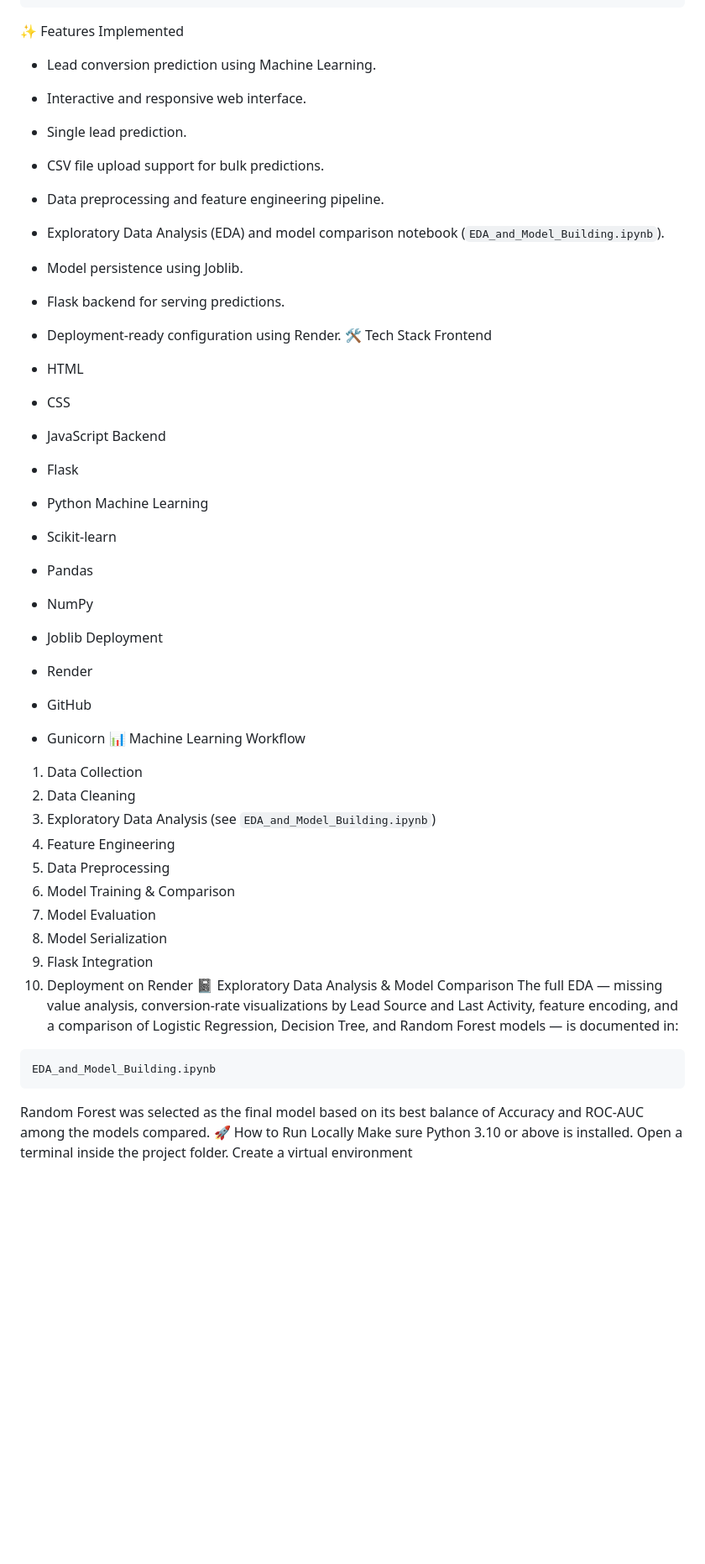
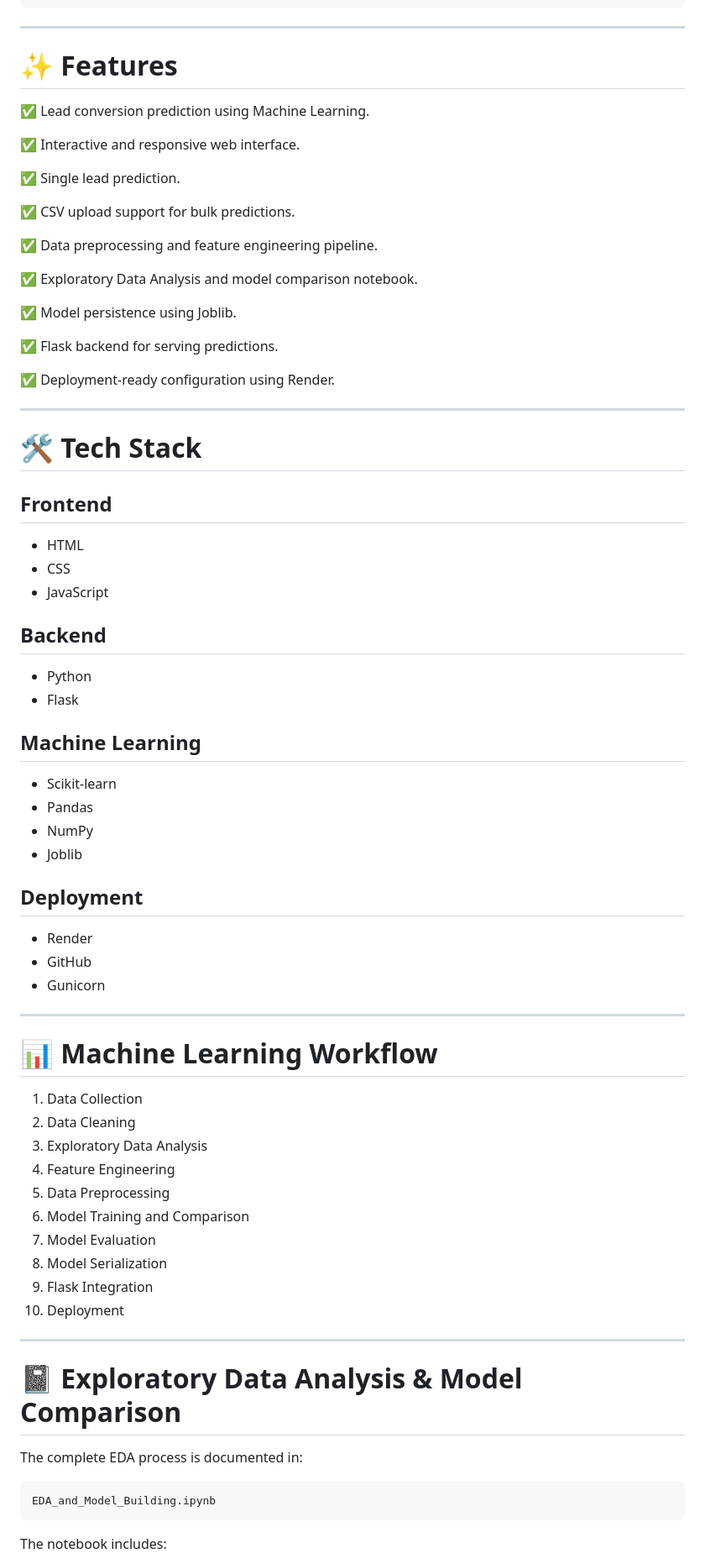
Before and after one commit to SameerJeswani/Sameer_Jeswani_JECRC_Foundation_Celebal-DataScience, a Markdown page: main_project/README.md, the part around one of its changes. Shown at 84% size. GitHub-like rendering; blank space fills up the shorter version.

````diff
--- a/main_project/README.md
+++ b/main_project/README.md
@@ -30,60 +49,80 @@ main_project/
 └── README.md
 ```
 
-✨ Features Implemented
+---
 
-* Lead conversion prediction using Machine Learning.
-* Interactive and responsive web interface.
-* Single lead prediction.
-* CSV file upload support for bulk predictions.
-* Data preprocessing and feature engineering pipeline.
-* Exploratory Data Analysis (EDA) and model comparison notebook (`EDA_and_Model_Building.ipynb`).
-* Model persistence using Joblib.
-* Flask backend for serving predictions.
-* Deployment-ready configuration using Render.
-🛠️ Tech Stack
-Frontend
+# ✨ Features
 
-* HTML
-* CSS
-* JavaScript
-Backend
+✅ Lead conversion prediction using Machine Learning.
 
-* Flask
-* Python
-Machine Learning
+✅ Interactive and responsive web interface.
 
-* Scikit-learn
-* Pandas
-* NumPy
-* Joblib
-Deployment
+✅ Single lead prediction.
 
-* Render
-* GitHub
-* Gunicorn
-📊 Machine Learning Workflow
+✅ CSV upload support for bulk predictions.
+
+✅ Data preprocessing and feature engineering pipeline.
+
+✅ Exploratory Data Analysis and model comparison notebook.
+
+✅ Model persistence using Joblib.
+
+✅ Flask backend for serving predictions.
+
+✅ Deployment-ready configuration using Render.
+
+---
+
+# 🛠️ Tech Stack
+
+## Frontend
+
+- HTML
+- CSS
+- JavaScript
+
+## Backend
+
+- Python
+- Flask
+
+## Machine Learning
+
+- Scikit-learn
+- Pandas
+- NumPy
+- Joblib
+
+## Deployment
+
+- Render
+- GitHub
+- Gunicorn
+
+---
+
+# 📊 Machine Learning Workflow
 
 1. Data Collection
 2. Data Cleaning
-3. Exploratory Data Analysis (see `EDA_and_Model_Building.ipynb`)
+3. Exploratory Data Analysis
 4. Feature Engineering
 5. Data Preprocessing
-6. Model Training & Comparison
+6. Model Training and Comparison
 7. Model Evaluation
 8. Model Serialization
 9. Flask Integration
-10. Deployment on Render
-📓 Exploratory Data Analysis & Model Comparison
-The full EDA — missing value analysis, conversion-rate visualizations by Lead Source and Last Activity, feature encoding, and a comparison of Logistic Regression, Decision Tree, and Random Forest models — is documented in:
+10. Deployment
 
-```
+---
+
+# 📓 Exploratory Data Analysis & Model Comparison
+
+The complete EDA process is documented in:
+
+```text
 EDA_and_Model_Building.ipynb
 ```
 
-Random Forest was selected as the final model based on its best balance of Accuracy and ROC-AUC among the models compared.
-🚀 How to Run Locally
-Make sure Python 3.10 or above is installed.
-Open a terminal inside the project folder.
-Create a virtual environment
+The notebook includes:
 
````
Also changed, not shown: other parts of main_project/README.md (+103 -30 lines).
